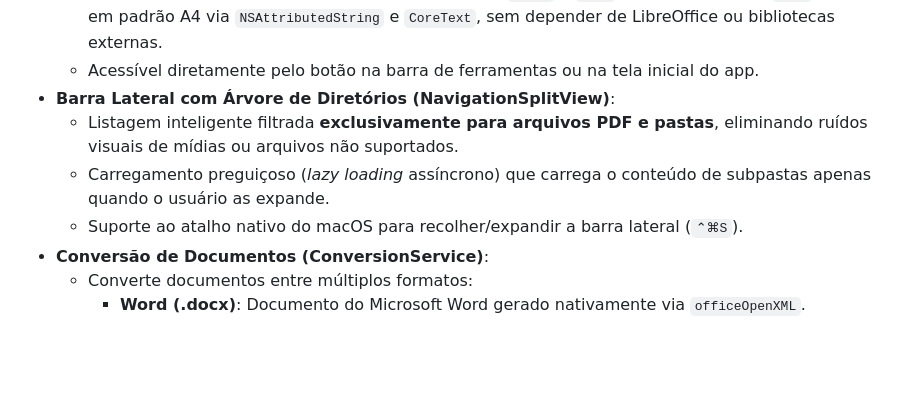
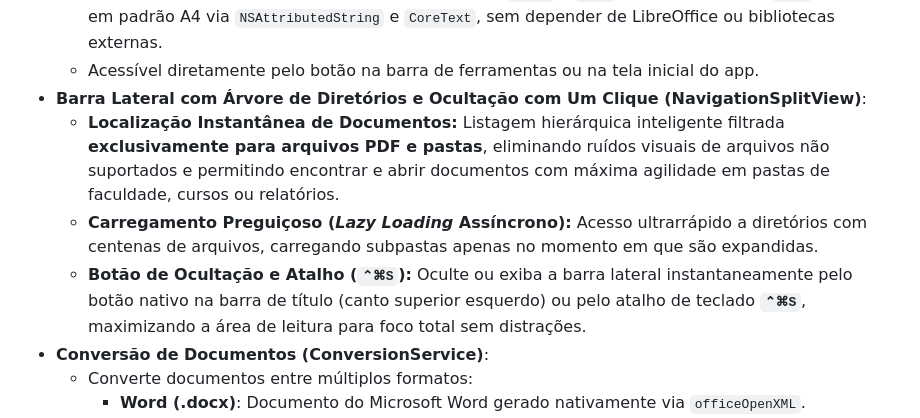
Before and after one commit to alexandrehenriqueventura/vpdf, a Markdown page: README.md, the part around one of its changes. Rendered like a GitHub page; blank space fills up the shorter version.

```diff
--- a/README.md
+++ b/README.md
@@ -88,10 +102,10 @@ Escolha a versão correspondente ao seu sistema:
 - **Conversor Nativo de Documentos Word (.docx e .doc) para PDF**:
   - Conversão instantânea de arquivos Microsoft Word (`.docx` e `.doc`) diretamente para `.pdf` paginado em padrão A4 via `NSAttributedString` e `CoreText`, sem depender de LibreOffice ou bibliotecas externas.
   - Acessível diretamente pelo botão na barra de ferramentas ou na tela inicial do app.
-- **Barra Lateral com Árvore de Diretórios (NavigationSplitView)**:
-  - Listagem inteligente filtrada **exclusivamente para arquivos PDF e pastas**, eliminando ruídos visuais de mídias ou arquivos não suportados.
-  - Carregamento preguiçoso (*lazy loading* assíncrono) que carrega o conteúdo de subpastas apenas quando o usuário as expande.
-  - Suporte ao atalho nativo do macOS para recolher/expandir a barra lateral (`⌃⌘S`).
+- **Barra Lateral com Árvore de Diretórios e Ocultação com Um Clique (NavigationSplitView)**:
+  - **Localização Instantânea de Documentos:** Listagem hierárquica inteligente filtrada **exclusivamente para arquivos PDF e pastas**, eliminando ruídos visuais de arquivos não suportados e permitindo encontrar e abrir documentos com máxima agilidade em pastas de faculdade, cursos ou relatórios.
+  - **Carregamento Preguiçoso (*Lazy Loading* Assíncrono):** Acesso ultrarrápido a diretórios com centenas de arquivos, carregando subpastas apenas no momento em que são expandidas.
+  - **Botão de Ocultação e Atalho (`⌃⌘S`):** Oculte ou exiba a barra lateral instantaneamente pelo botão nativo na barra de título (canto superior esquerdo) ou pelo atalho de teclado **`⌃⌘S`**, maximizando a área de leitura para foco total sem distrações.
 - **Conversão de Documentos (ConversionService)**:
   - Converte documentos entre múltiplos formatos:
     - **Word (.docx)**: Documento do Microsoft Word gerado nativamente via `officeOpenXML`.
```
Also changed, not shown: other parts of README.md (+16 -2 lines), docs/screenshots/barra-lateral-arvore-diretorios.png (added), docs/screenshots/barra-lateral-oculta.png (added).
